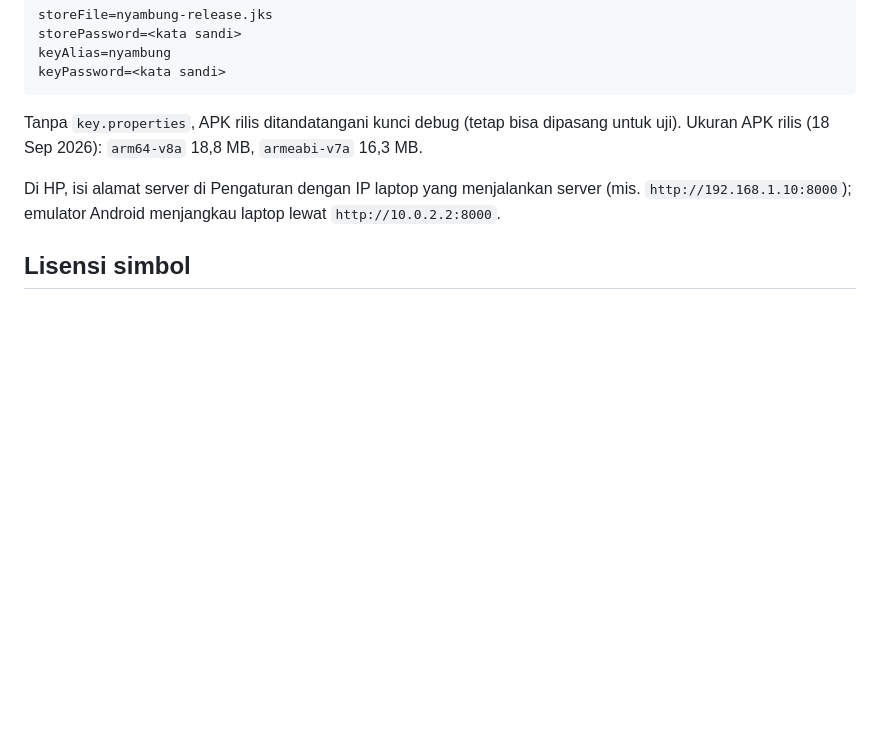
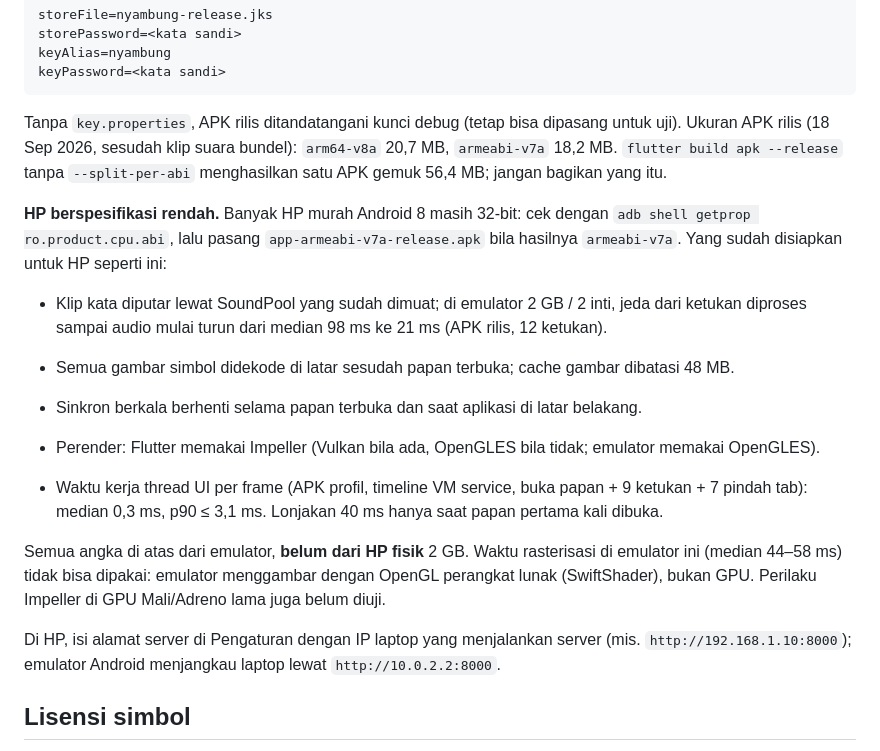
Before and after one commit to MikaelAdikara/Nyambung, a Markdown page: README.md, the part around the change. GitHub-like rendering; blank space fills up the shorter version.

Commit message:
Document low-end phone builds and emulator frame measurements
The README now says to install the per-ABI APK (armeabi-v7a is 18.2 MB against 56.4 MB for the fat
APK), how to check a phone's ABI, and what was measured on a 2 GB, 2-core emulator: UI-thread frame
work has a median of 0.3 ms and p90 of 3.1 ms, with one 40 ms spike when the board first opens. It
states that raster times there come from software OpenGL and are not GPU numbers, and that nothing
has been measured on a physical 2 GB phone yet. No renderer or rebuild changes were needed.

````diff
--- a/README.md
+++ b/README.md
@@ -135,7 +135,25 @@ keyPassword=<kata sandi>
 ```
 
 Tanpa `key.properties`, APK rilis ditandatangani kunci debug (tetap bisa dipasang untuk uji). Ukuran APK rilis
-(18 Sep 2026): `arm64-v8a` 18,8 MB, `armeabi-v7a` 16,3 MB.
+(18 Sep 2026, sesudah klip suara bundel): `arm64-v8a` 20,7 MB, `armeabi-v7a` 18,2 MB. `flutter build apk --release`
+tanpa `--split-per-abi` menghasilkan satu APK gemuk 56,4 MB; jangan bagikan yang itu.
+
+**HP berspesifikasi rendah.** Banyak HP murah Android 8 masih 32-bit: cek dengan
+`adb shell getprop ro.product.cpu.abi`, lalu pasang `app-armeabi-v7a-release.apk` bila hasilnya `armeabi-v7a`.
+Yang sudah disiapkan untuk HP seperti ini:
+
+- Klip kata diputar lewat SoundPool yang sudah dimuat; di emulator 2 GB / 2 inti, jeda dari ketukan diproses sampai
+  audio mulai turun dari median 98 ms ke 21 ms (APK rilis, 12 ketukan).
+- Semua gambar simbol didekode di latar sesudah papan terbuka; cache gambar dibatasi 48 MB.
+- Sinkron berkala berhenti selama papan terbuka dan saat aplikasi di latar belakang.
+- Perender: Flutter memakai Impeller (Vulkan bila ada, OpenGLES bila tidak; emulator memakai OpenGLES).
+
+- Waktu kerja thread UI per frame (APK profil, timeline VM service, buka papan + 9 ketukan + 7 pindah tab):
+  median 0,3 ms, p90 ≤ 3,1 ms. Lonjakan 40 ms hanya saat papan pertama kali dibuka.
+
+Semua angka di atas dari emulator, **belum dari HP fisik** 2 GB. Waktu rasterisasi di emulator ini (median 44–58 ms)
+tidak bisa dipakai: emulator menggambar dengan OpenGL perangkat lunak (SwiftShader), bukan GPU. Perilaku Impeller di
+GPU Mali/Adreno lama juga belum diuji.
 
 Di HP, isi alamat server di Pengaturan dengan IP laptop yang menjalankan server (mis. `http://192.168.1.10:8000`);
 emulator Android menjangkau laptop lewat `http://10.0.2.2:8000`.
````
Also changed, not shown: status/jalur-1.md (+6 -1 lines).
